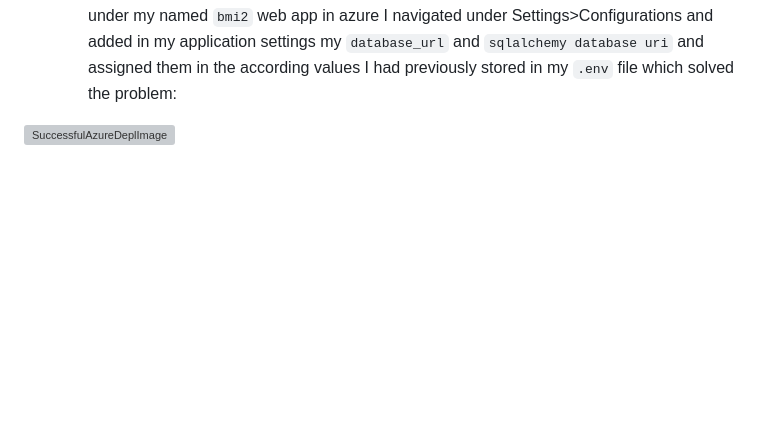
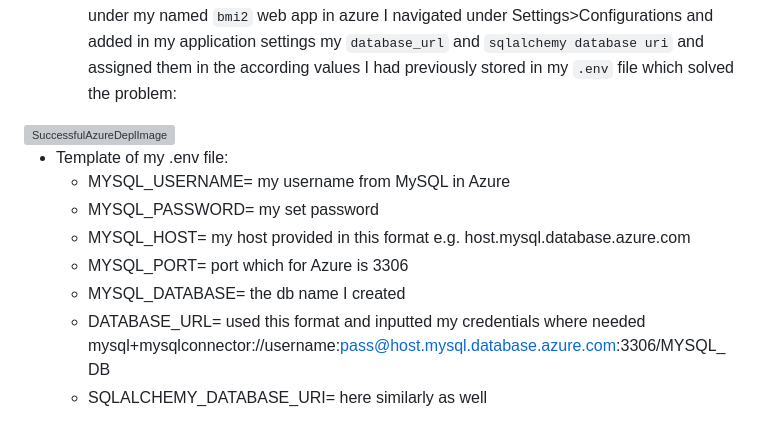
Before and after one commit to angeliki-tzanou/flask_e2e_project, a Markdown page: README.md, the part around the change. GitHub-like rendering; blank space fills up the shorter version; grey boxes are pictures that could not be loaded.

````diff
--- a/README.md
+++ b/README.md
@@ -47,3 +47,12 @@ HHA 504- Final Project
   - Thats why you will see throughout my app.py code I have included some ```print``` statements where I would test if my credentials were being successfully pulled from my ```.env``` file, while also keeping track of my log stream tab under my azure webapp application page.
   - By doing so i was able to make the necessary changes in my app.py code, as well as under my named ```bmi2``` web app in azure I navigated under Settings>Configurations and added in my application settings my ```database_url``` and ```sqlalchemy database uri``` and assigned them in the according values I had previously stored in my ```.env``` file which solved the problem:
 <img width="600" alt="SuccessfulAzureDeplImage" src="https://github.com/angeliki-tzanou/flask_e2e_project/assets/141374140/5e4190c0-05f0-4f8f-ad73-6e96bce401c9">
+
+- Template of my .env file:
+  - MYSQL_USERNAME= my username from MySQL in Azure
+  - MYSQL_PASSWORD= my set password
+  - MYSQL_HOST= my host provided in this format e.g. host.mysql.database.azure.com
+  - MYSQL_PORT= port which for Azure is 3306
+  - MYSQL_DATABASE= the db name I created
+  - DATABASE_URL= used this format and inputted my credentials where needed       mysql+mysqlconnector://username:pass@host.mysql.database.azure.com:3306/MYSQL_DB
+  - SQLALCHEMY_DATABASE_URI= here similarly as well
````
